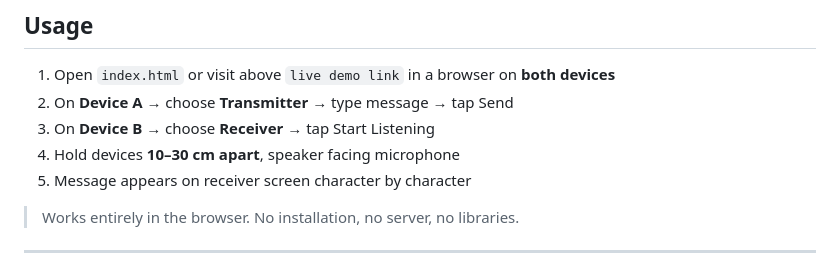
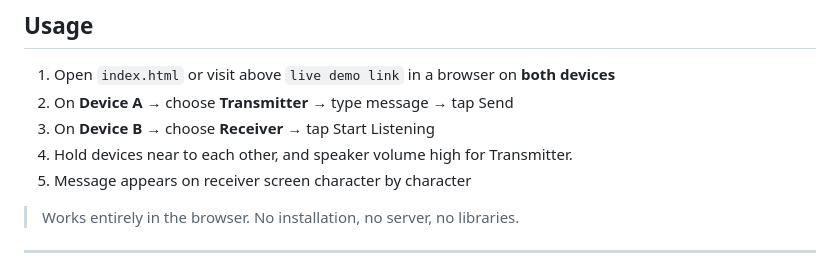
Before and after one commit to shivamkunkolikar/sonic_link, a Markdown page: readme.md, the part around the change. Drawn GitHub-style.

Commit message:
edit Mar18 9:14PM

```diff
--- a/readme.md
+++ b/readme.md
@@ -47,7 +47,7 @@ Z → 21195 Hz
 1. Open `index.html` or visit above `live demo link` in a browser on **both devices**
 2. On **Device A** → choose **Transmitter** → type message → tap Send
 3. On **Device B** → choose **Receiver** → tap Start Listening
-4. Hold devices **10–30 cm apart**, speaker facing microphone
+4. Hold devices near to each other, and speaker volume high for Transmitter.
 5. Message appears on receiver screen character by character
 
 > Works entirely in the browser. No installation, no server, no libraries.
```
